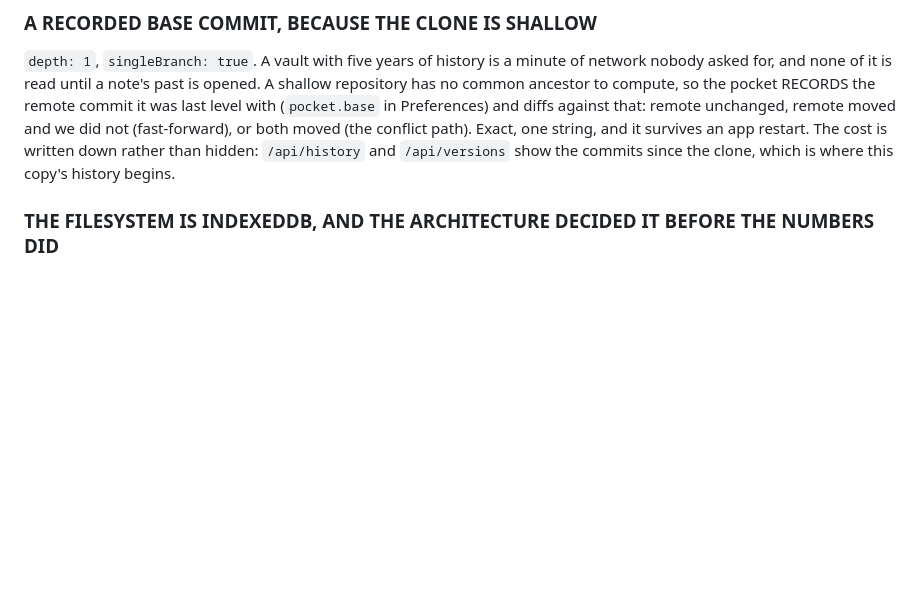
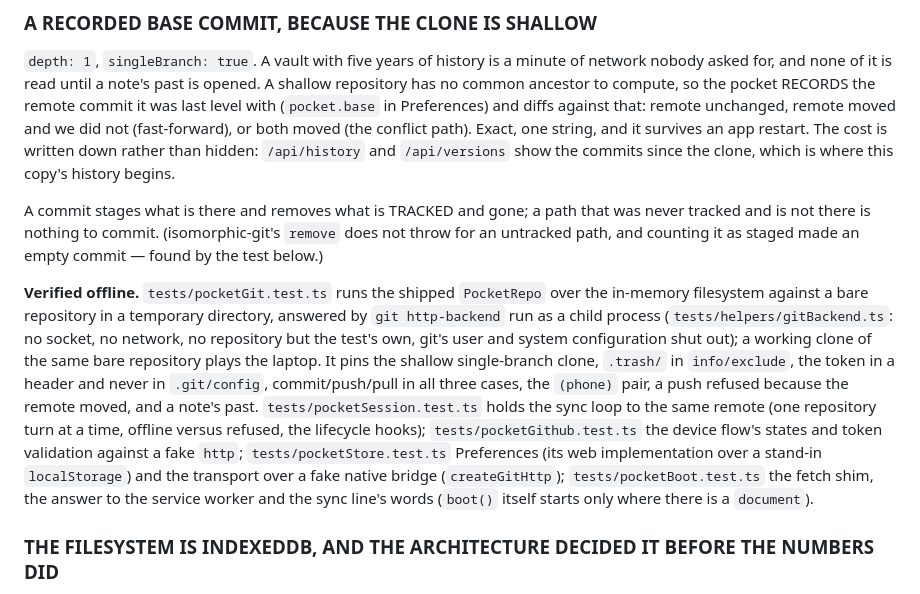
Before and after one commit to ZahakJ/astrolabe, a Markdown page: contracts/sync-desktop-mobile.md, the part around the change. Rendered like a GitHub page; blank space fills up the shorter version.

Commit message:
The contracts say what the leftovers changed and where the pocket's tests hold it

```diff
--- a/contracts/sync-desktop-mobile.md
+++ b/contracts/sync-desktop-mobile.md
@@ -747,6 +747,24 @@ or both moved (the conflict path). Exact, one string, and it survives an app res
 written down rather than hidden: `/api/history` and `/api/versions` show the commits since the clone,
 which is where this copy's history begins.
 
+A commit stages what is there and removes what is TRACKED and gone; a path that was never tracked
+and is not there is nothing to commit. (isomorphic-git's `remove` does not throw for an untracked
+path, and counting it as staged made an empty commit — found by the test below.)
+
+**Verified offline.** `tests/pocketGit.test.ts` runs the shipped `PocketRepo` over the in-memory
+filesystem against a bare repository in a temporary directory, answered by `git http-backend` run as
+a child process (`tests/helpers/gitBackend.ts`: no socket, no network, no repository but the test's
+own, git's user and system configuration shut out); a working clone of the same bare repository
+plays the laptop. It pins the shallow single-branch clone, `.trash/` in `info/exclude`, the token in
+a header and never in `.git/config`, commit/push/pull in all three cases, the `(phone)` pair, a push
+refused because the remote moved, and a note's past. `tests/pocketSession.test.ts` holds the sync
+loop to the same remote (one repository turn at a time, offline versus refused, the lifecycle
+hooks); `tests/pocketGithub.test.ts` the device flow's states and token validation against a fake
+`http`; `tests/pocketStore.test.ts` Preferences (its web implementation over a stand-in
+`localStorage`) and the transport over a fake native bridge (`createGitHttp`);
+`tests/pocketBoot.test.ts` the fetch shim, the answer to the service worker and the sync line's
+words (`boot()` itself starts only where there is a `document`).
+
 ### THE FILESYSTEM IS INDEXEDDB, AND THE ARCHITECTURE DECIDED IT BEFORE THE NUMBERS DID
 
 `@isomorphic-git/lightning-fs` over IndexedDB, not `@capacitor/filesystem`. The decisive fact is not
```
Also changed, not shown: contracts/releases.md (+1 -0 lines).
